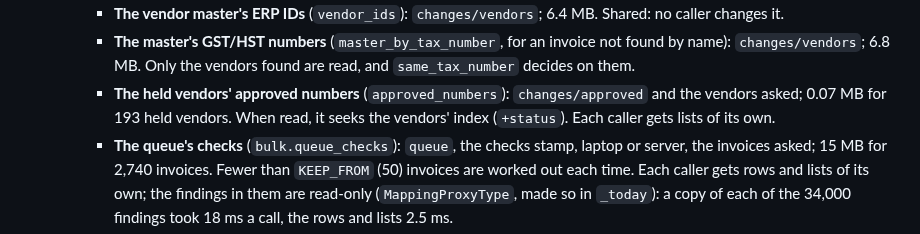
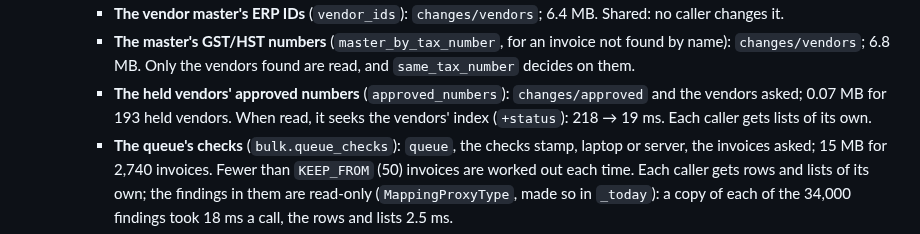
Before and after one commit to MNabikhel/AP_Processer, a Markdown page: docs/decisions.md, the part around the change. GitHub-like rendering.

Commit message:
WIP backup of agent-afabcd4790fa11962 (17:00 UTC): not for merging

```diff
--- a/docs/decisions.md
+++ b/docs/decisions.md
@@ -712,7 +712,8 @@ choice that is reversed keeps its line, marked "replaced by D-NN".
     - **The master's GST/HST numbers** (`master_by_tax_number`, for an invoice not found by name): `changes/vendors`;
       6.8 MB. Only the vendors found are read, and `same_tax_number` decides on them.
     - **The held vendors' approved numbers** (`approved_numbers`): `changes/approved` and the vendors asked; 0.07 MB
-      for 193 held vendors. When read, it seeks the vendors' index (`+status`). Each caller gets lists of its own.
+      for 193 held vendors. When read, it seeks the vendors' index (`+status`): 218 → 19 ms. Each caller gets lists
+      of its own.
     - **The queue's checks** (`bulk.queue_checks`): `queue`, the checks stamp, laptop or server, the invoices asked;
       15 MB for 2,740 invoices. Fewer than `KEEP_FROM` (50) invoices are worked out each time. Each caller gets rows
       and lists of its own; the findings in them are read-only (`MappingProxyType`, made so in `_today`): a copy of
```
